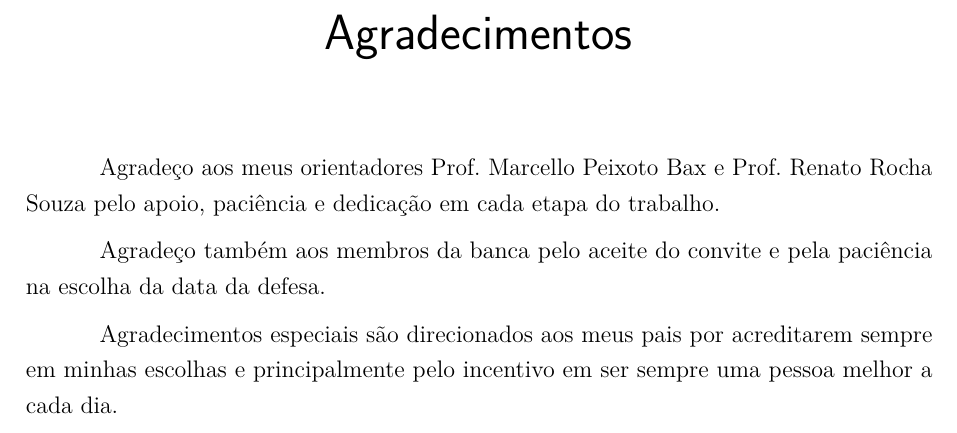
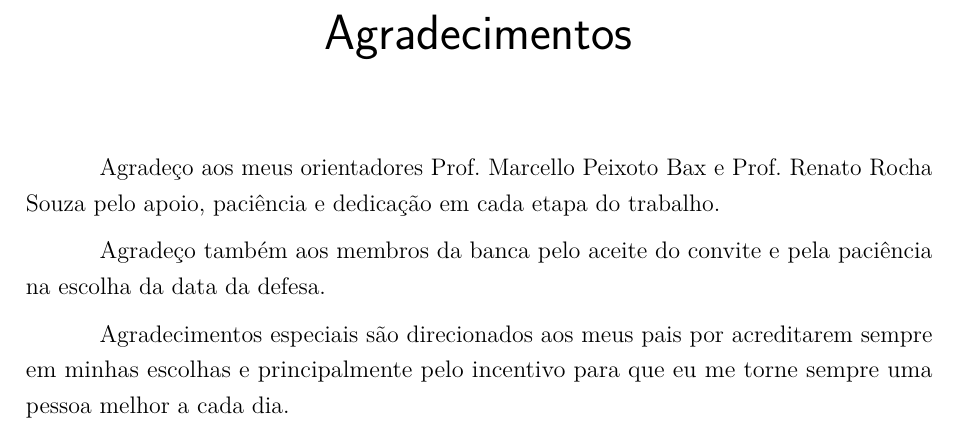
Before and after one commit to jgrossi/masters-thesis, a LaTeX thesis (masters.tex): part of page 6 of 85, cut so that both start at the same text. Compiled offline with pdfLaTeX.

Commit message:
Fix type on 'Thanks' section

```diff
--- a/masters.tex
+++ b/masters.tex
@@ -383,7 +383,7 @@ Agradeço aos meus orientadores Prof. Marcello Peixoto Bax e Prof. Renato Rocha
 
 Agradeço também aos membros da banca pelo aceite do convite e pela paciência na escolha da data da defesa.
 
-Agradecimentos especiais são direcionados aos meus pais por acreditarem sempre em minhas escolhas e principalmente pelo incentivo em ser sempre uma pessoa melhor a cada dia.
+Agradecimentos especiais são direcionados aos meus pais por acreditarem sempre em minhas escolhas e principalmente pelo incentivo para que eu me torne sempre uma pessoa melhor a cada dia.
 
 \end{agradecimentos}
 % ---
```
Also changed, not shown: masters.pdf.
